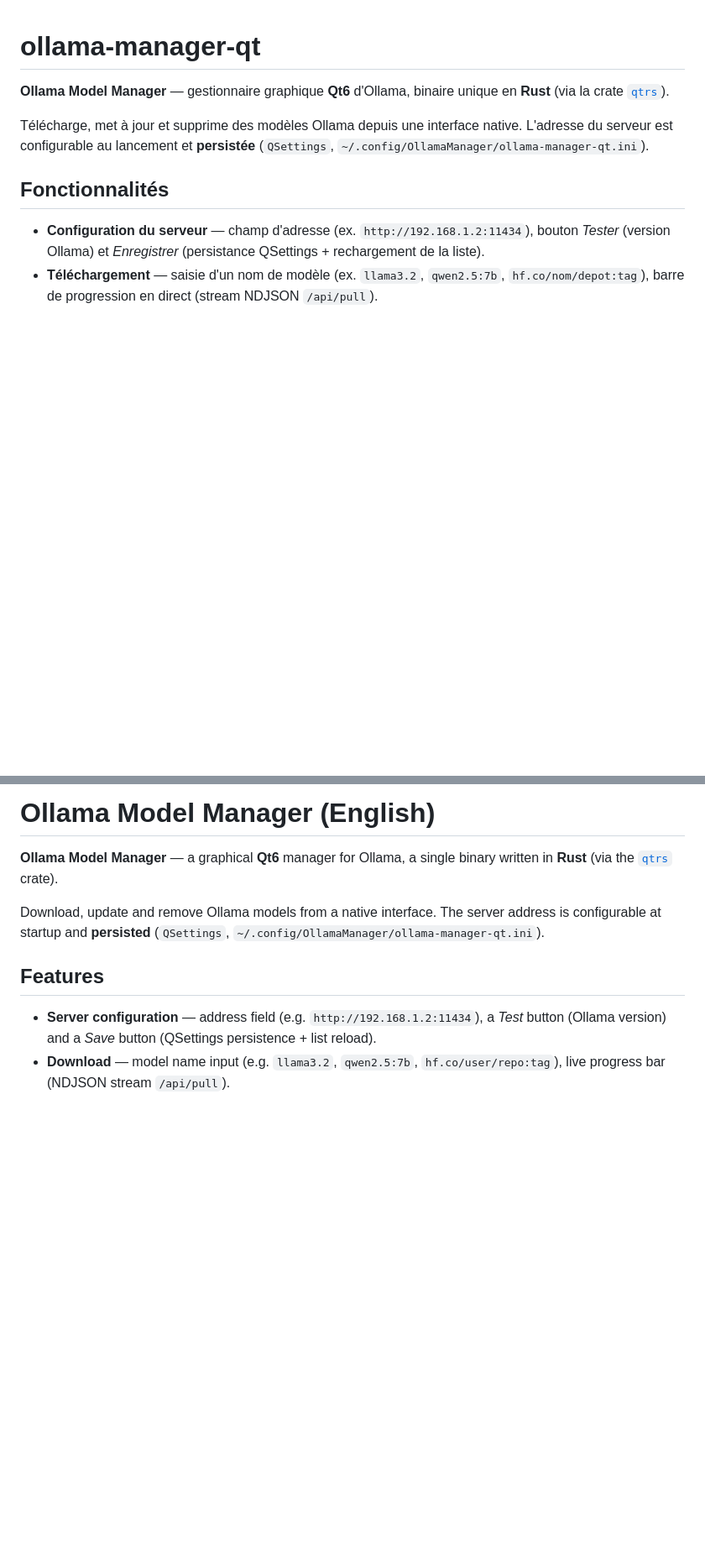
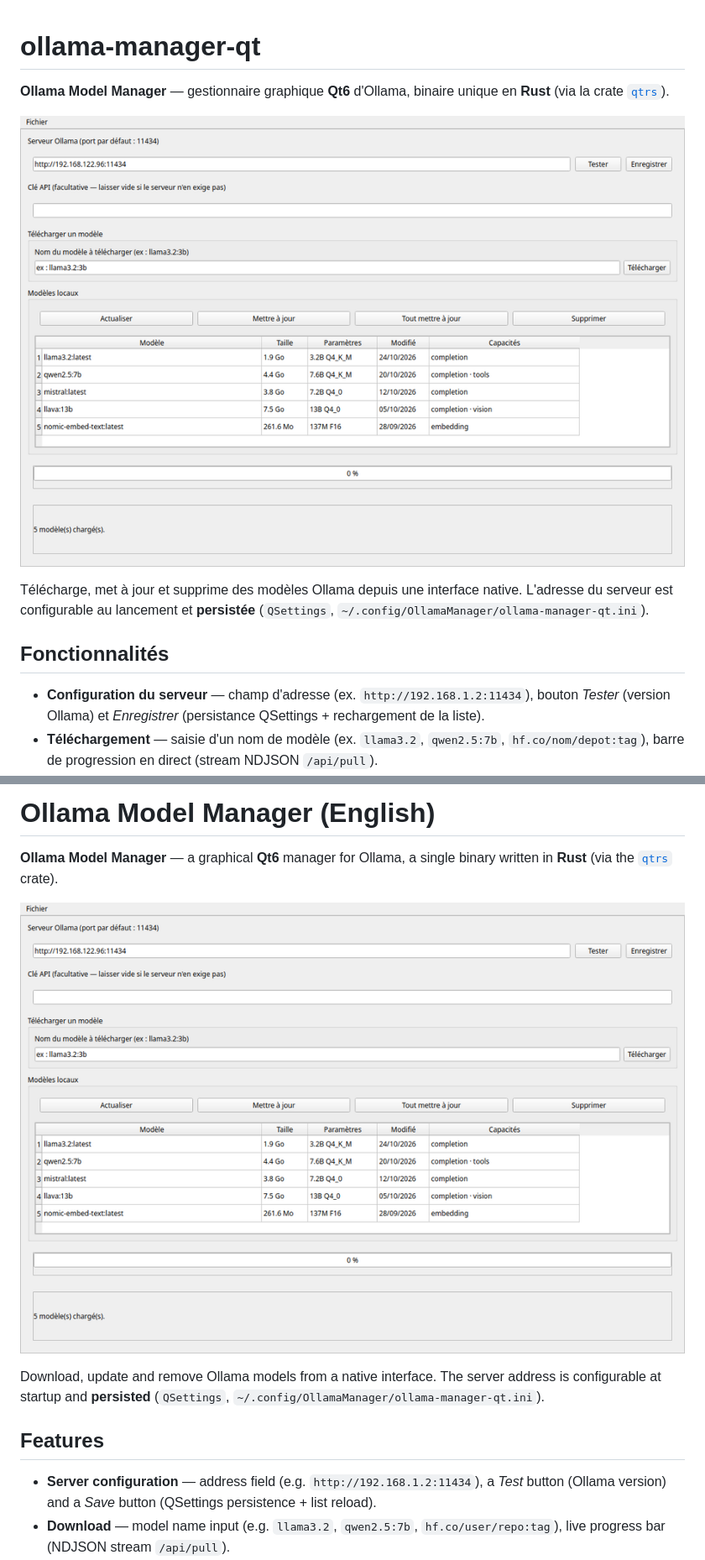
Before and after one commit to Julien684/ollama-manager-qt, a Markdown page: README.md, 2 parts joined by grey strips. Shown at 84% size. Rendered like a GitHub page; pictures changed too: screenshot.png (added); blank space fills up the shorter version.

Commit message:
Release 12 : capture d'ecran dans le README (FR + EN)

```diff
--- a/README.md
+++ b/README.md
@@ -2,6 +2,8 @@
 
 **Ollama Model Manager** — gestionnaire graphique **Qt6** d'Ollama, binaire
 unique en **Rust** (via la crate [`qtrs`](https://github.com/mateuszwq/qtrs)).
+
+![Capture d'écran d'Ollama Model Manager](screenshot.png)
 
 Télécharge, met à jour et supprime des modèles Ollama depuis une interface
 native. L'adresse du serveur est configurable au lancement et **persistée**
@@ -84,6 +86,8 @@ GPL-3.0-or-later
 **Ollama Model Manager** — a graphical **Qt6** manager for Ollama, a single
 binary written in **Rust** (via the [`qtrs`](https://github.com/mateuszwq/qtrs) crate).
 
+![Ollama Model Manager screenshot](screenshot.png)
+
 Download, update and remove Ollama models from a native interface. The server
 address is configurable at startup and **persisted**
 (`QSettings`, `~/.config/OllamaManager/ollama-manager-qt.ini`).
```
Also changed, not shown: other parts of README.md (+2 -2 lines), 2 other files.
